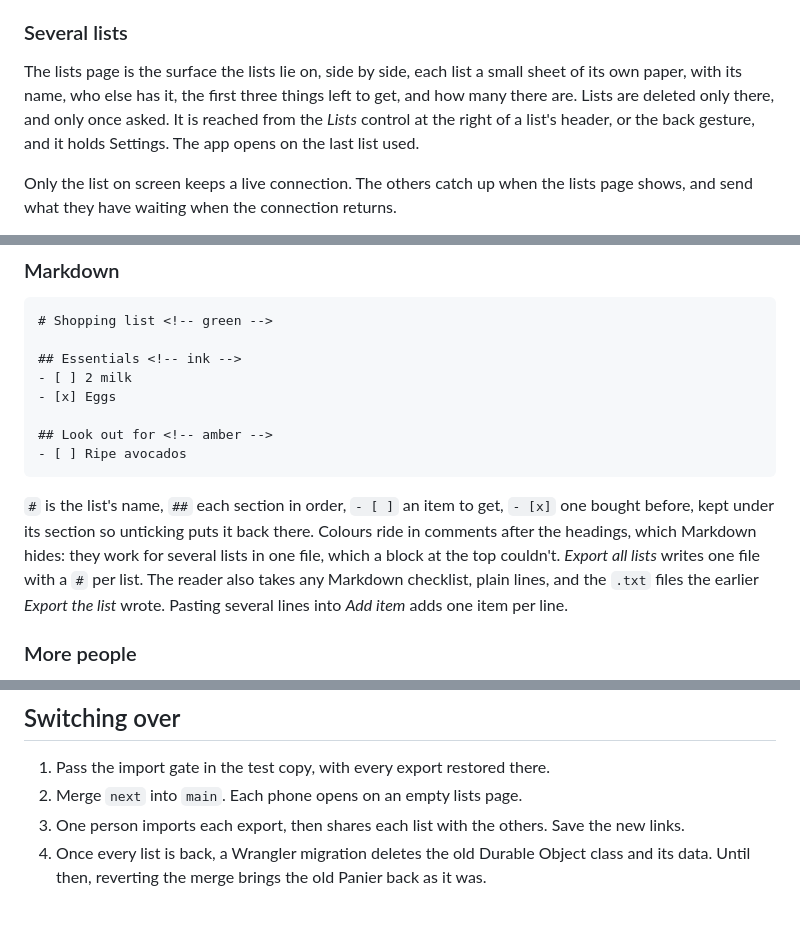
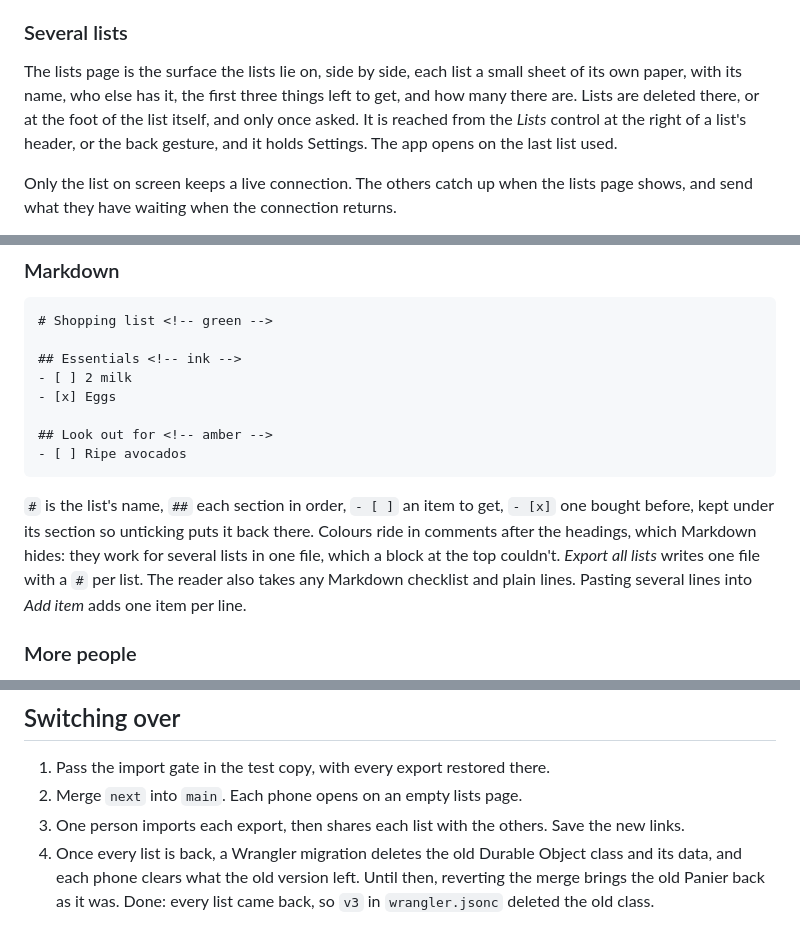
Before and after one commit to pyrocklast/panier, a Markdown page: docs/roadmap.md, 3 parts joined by grey strips. Rendered like a GitHub page.

````diff
--- a/docs/roadmap.md
+++ b/docs/roadmap.md
@@ -25,7 +25,7 @@ From now on, stored data only gains new kinds of record, under `@`, which older
 
 ### Several lists
 
-The lists page is the surface the lists lie on, side by side, each list a small sheet of its own paper, with its name, who else has it, the first three things left to get, and how many there are. Lists are deleted only there, and only once asked. It is reached from the *Lists* control at the right of a list's header, or the back gesture, and it holds Settings. The app opens on the last list used.
+The lists page is the surface the lists lie on, side by side, each list a small sheet of its own paper, with its name, who else has it, the first three things left to get, and how many there are. Lists are deleted there, or at the foot of the list itself, and only once asked. It is reached from the *Lists* control at the right of a list's header, or the back gesture, and it holds Settings. The app opens on the last list used.
 
 Only the list on screen keeps a live connection. The others catch up when the lists page shows, and send what they have waiting when the connection returns.
 
@@ -44,7 +44,7 @@ A phone that holds a list on a server may create more lists there, proving it wi
 - [ ] Ripe avocados
 ```
 
-`#` is the list's name, `##` each section in order, `- [ ]` an item to get, `- [x]` one bought before, kept under its section so unticking puts it back there. Colours ride in comments after the headings, which Markdown hides: they work for several lists in one file, which a block at the top couldn't. *Export all lists* writes one file with a `#` per list. The reader also takes any Markdown checklist, plain lines, and the `.txt` files the earlier *Export the list* wrote. Pasting several lines into *Add item* adds one item per line.
+`#` is the list's name, `##` each section in order, `- [ ]` an item to get, `- [x]` one bought before, kept under its section so unticking puts it back there. Colours ride in comments after the headings, which Markdown hides: they work for several lists in one file, which a block at the top couldn't. *Export all lists* writes one file with a `#` per list. The reader also takes any Markdown checklist and plain lines. Pasting several lines into *Add item* adds one item per line.
 
 ### More people
 
@@ -73,4 +73,4 @@ The `next` branch deploys to `panier-next`, a Worker of its own on the same `wor
 1. Pass the import gate in the test copy, with every export restored there.
 2. Merge `next` into `main`. Each phone opens on an empty lists page.
 3. One person imports each export, then shares each list with the others. Save the new links.
-4. Once every list is back, a Wrangler migration deletes the old Durable Object class and its data. Until then, reverting the merge brings the old Panier back as it was.
+4. Once every list is back, a Wrangler migration deletes the old Durable Object class and its data, and each phone clears what the old version left. Until then, reverting the merge brings the old Panier back as it was. Done: every list came back, so `v3` in `wrangler.jsonc` deleted the old class.
````
Also changed, not shown: README.md (+1 -1 lines), docs/using.md (+4 -4 lines), docs/screens.png, 11 other files.
